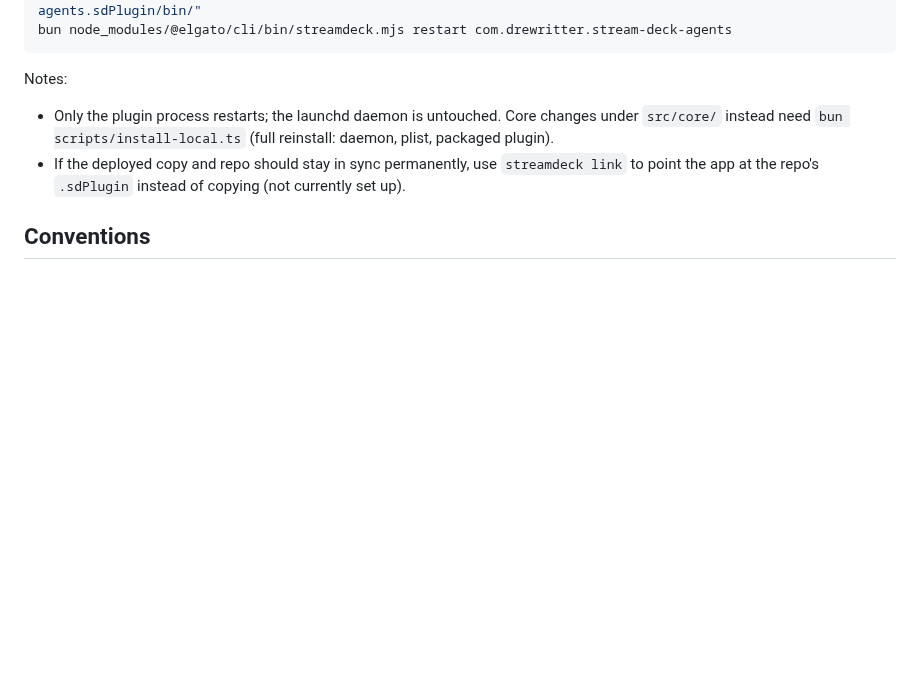
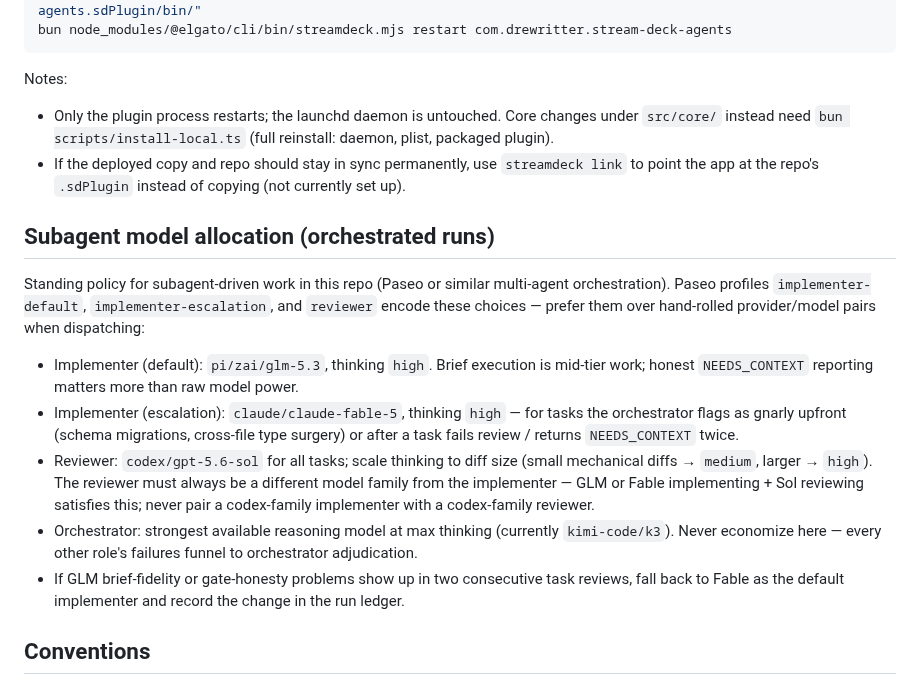
Before and after one commit to arittr/dealerboard, a Markdown page: AGENTS.md, the part around the change. Rendered like a GitHub page; blank space fills up the shorter version.

Commit message:
docs(agents): standing subagent model allocation for orchestrated runs

```diff
--- a/AGENTS.md
+++ b/AGENTS.md
@@ -68,6 +68,32 @@ Notes:
   `streamdeck link` to point the app at the repo's `.sdPlugin` instead of
   copying (not currently set up).
 
+## Subagent model allocation (orchestrated runs)
+
+Standing policy for subagent-driven work in this repo (Paseo or similar
+multi-agent orchestration). Paseo profiles `implementer-default`,
+`implementer-escalation`, and `reviewer` encode these choices — prefer them
+over hand-rolled provider/model pairs when dispatching:
+
+- Implementer (default): `pi/zai/glm-5.3`, thinking `high`. Brief execution
+  is mid-tier work; honest `NEEDS_CONTEXT` reporting matters more than raw
+  model power.
+- Implementer (escalation): `claude/claude-fable-5`, thinking `high` — for
+  tasks the orchestrator flags as gnarly upfront (schema migrations,
+  cross-file type surgery) or after a task fails review / returns
+  `NEEDS_CONTEXT` twice.
+- Reviewer: `codex/gpt-5.6-sol` for all tasks; scale thinking to diff size
+  (small mechanical diffs → `medium`, larger → `high`). The reviewer must
+  always be a different model family from the implementer — GLM or Fable
+  implementing + Sol reviewing satisfies this; never pair a codex-family
+  implementer with a codex-family reviewer.
+- Orchestrator: strongest available reasoning model at max thinking
+  (currently `kimi-code/k3`). Never economize here — every other role's
+  failures funnel to orchestrator adjudication.
+- If GLM brief-fidelity or gate-honesty problems show up in two consecutive
+  task reviews, fall back to Fable as the default implementer and record the
+  change in the run ledger.
+
 ## Conventions
 
 - Tile rendering lives in `src/plugin/render.ts` (pure SVG string functions,
```
